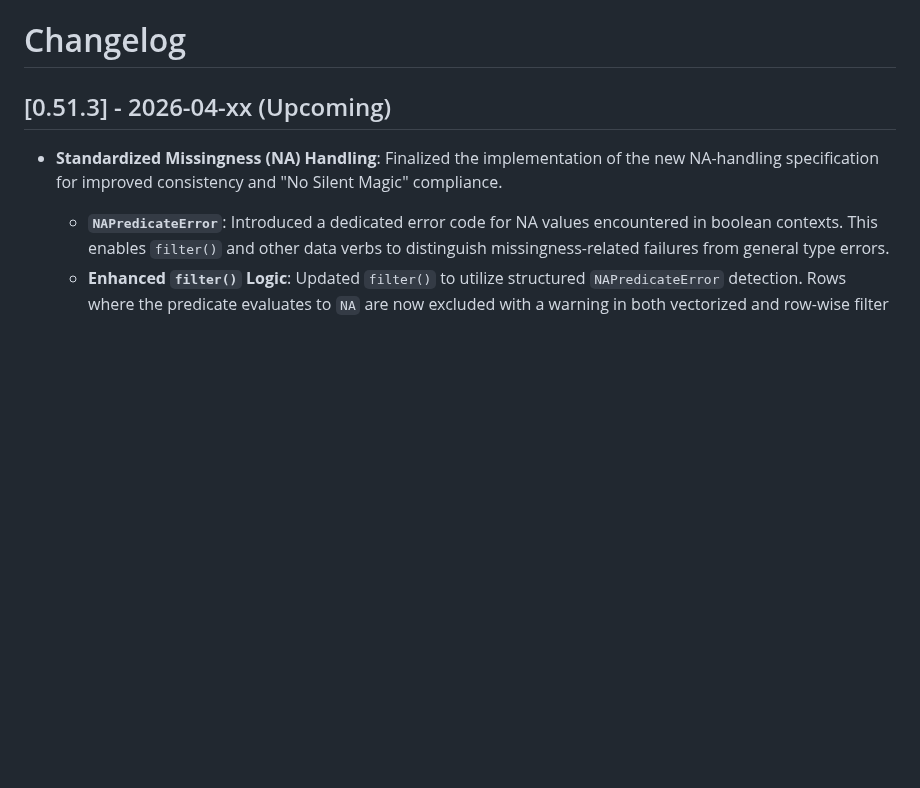
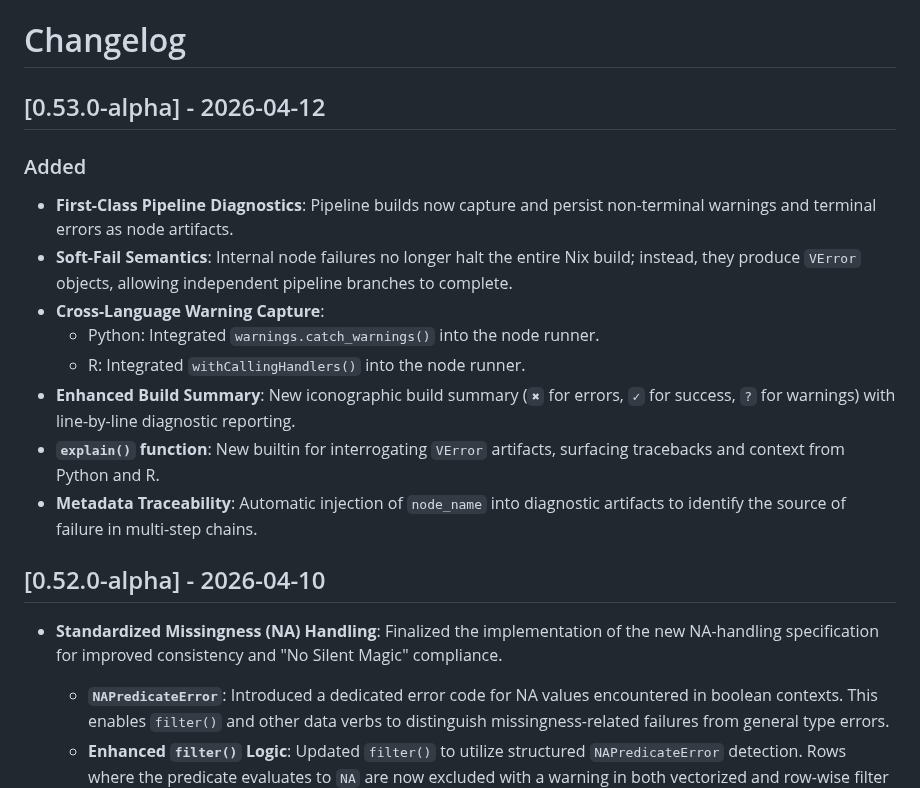
Before and after one commit to b-rodrigues/tlang, a Markdown page: docs/changelog.md, the part around the change. GitHub-like rendering; blank space fills up the shorter version.

```diff
--- a/docs/changelog.md
+++ b/docs/changelog.md
@@ -1,6 +1,18 @@
 # Changelog
 
-## [0.51.3] - 2026-04-xx (Upcoming)
+## [0.53.0-alpha] - 2026-04-12
+
+### Added
+- **First-Class Pipeline Diagnostics**: Pipeline builds now capture and persist non-terminal warnings and terminal errors as node artifacts.
+- **Soft-Fail Semantics**: Internal node failures no longer halt the entire Nix build; instead, they produce `VError` objects, allowing independent pipeline branches to complete.
+- **Cross-Language Warning Capture**:
+    - Python: Integrated `warnings.catch_warnings()` into the node runner.
+    - R: Integrated `withCallingHandlers()` into the node runner.
+- **Enhanced Build Summary**: New iconographic build summary (`✖` for errors, `✓` for success, `?` for warnings) with line-by-line diagnostic reporting.
+- **`explain()` function**: New builtin for interrogating `VError` artifacts, surfacing tracebacks and context from Python and R.
+- **Metadata Traceability**: Automatic injection of `node_name` into diagnostic artifacts to identify the source of failure in multi-step chains.
+
+## [0.52.0-alpha] - 2026-04-10
 
 - **Standardized Missingness (NA) Handling**: Finalized the implementation of the new NA-handling specification for improved consistency and "No Silent Magic" compliance.
     - **`NAPredicateError`**: Introduced a dedicated error code for NA values encountered in boolean contexts. This enables `filter()` and other data verbs to distinguish missingness-related failures from general type errors.
```
Also changed, not shown: docs/error-handling.md (+61 -0 lines).
